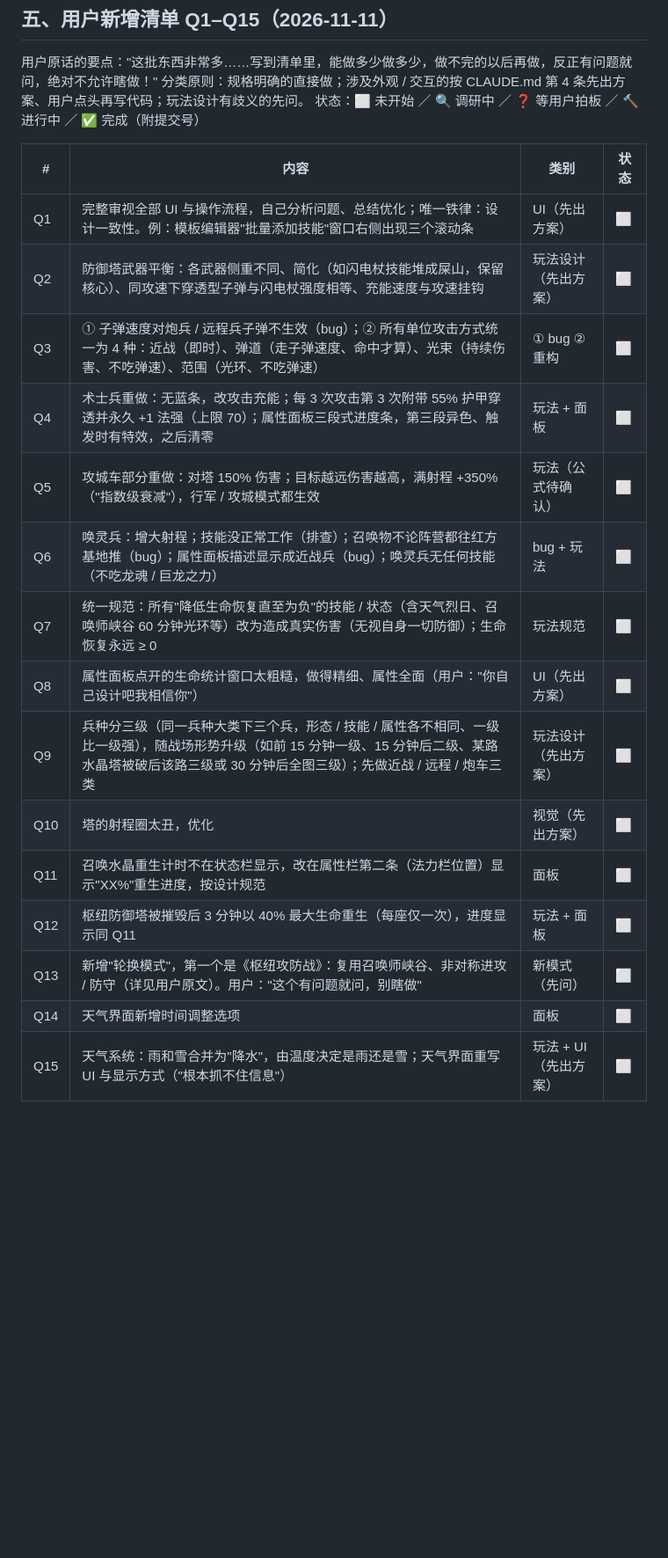
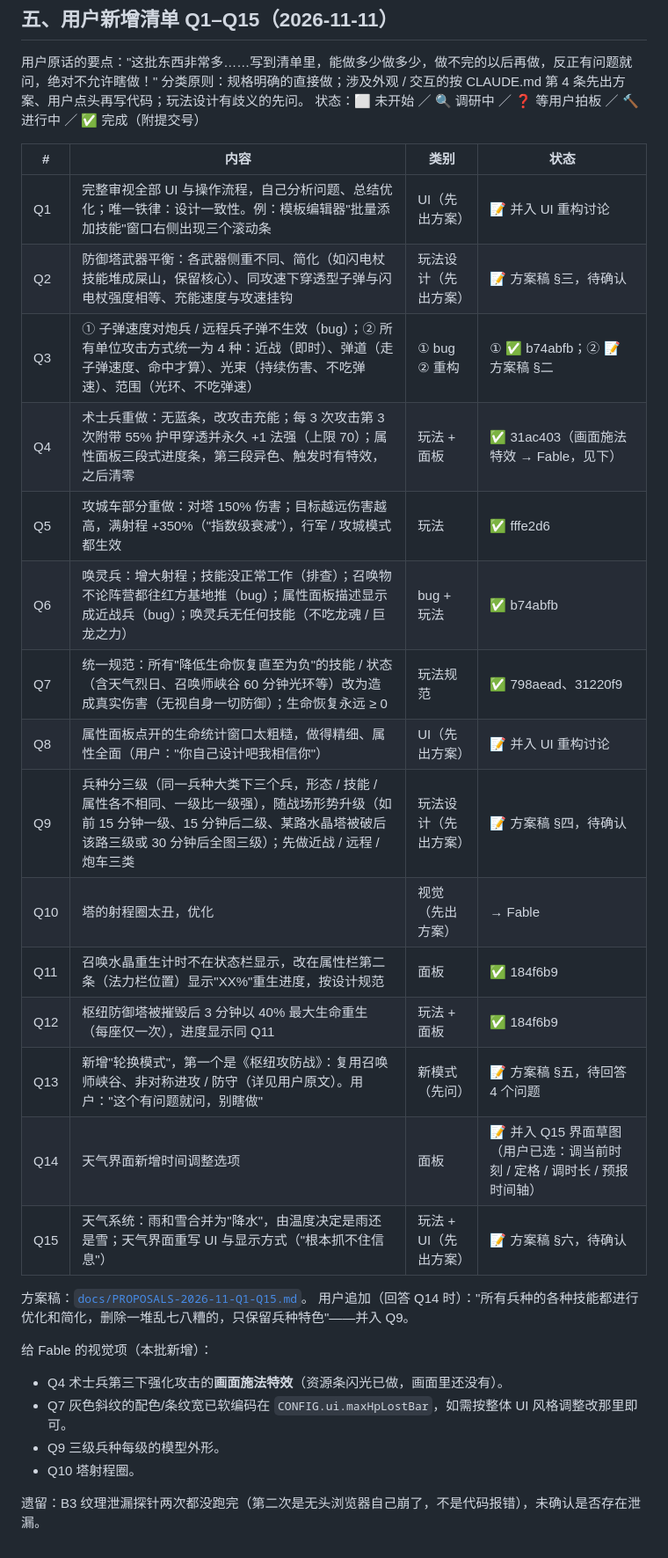
Before and after one commit to SeraHimP/SeraHim, a Markdown page: docs/HANDOFF-VISUAL-REWORK.md, the part around the change. Shown at 88% size. GitHub-like rendering; blank space fills up the shorter version.

```diff
--- a/docs/HANDOFF-VISUAL-REWORK.md
+++ b/docs/HANDOFF-VISUAL-REWORK.md
@@ -95,18 +95,29 @@
 
 | # | 内容 | 类别 | 状态 |
 |---|---|---|---|
-| Q1 | 完整审视全部 UI 与操作流程，自己分析问题、总结优化；唯一铁律：设计一致性。例：模板编辑器"批量添加技能"窗口右侧出现三个滚动条 | UI（先出方案） | ⬜ |
-| Q2 | 防御塔武器平衡：各武器侧重不同、简化（如闪电杖技能堆成屎山，保留核心）、同攻速下穿透型子弹与闪电杖强度相等、充能速度与攻速挂钩 | 玩法设计（先出方案） | ⬜ |
-| Q3 | ① 子弹速度对炮兵 / 远程兵子弹不生效（bug）；② 所有单位攻击方式统一为 4 种：近战（即时）、弹道（走子弹速度、命中才算）、光束（持续伤害、不吃弹速）、范围（光环、不吃弹速） | ① bug ② 重构 | ⬜ |
-| Q4 | 术士兵重做：无蓝条，改攻击充能；每 3 次攻击第 3 次附带 55% 护甲穿透并永久 +1 法强（上限 70）；属性面板三段式进度条，第三段异色、触发时有特效，之后清零 | 玩法 + 面板 | ⬜ |
-| Q5 | 攻城车部分重做：对塔 150% 伤害；目标越远伤害越高，满射程 +350%（"指数级衰减"），行军 / 攻城模式都生效 | 玩法（公式待确认） | ⬜ |
-| Q6 | 唤灵兵：增大射程；技能没正常工作（排查）；召唤物不论阵营都往红方基地推（bug）；属性面板描述显示成近战兵（bug）；唤灵兵无任何技能（不吃龙魂 / 巨龙之力） | bug + 玩法 | ⬜ |
-| Q7 | 统一规范：所有"降低生命恢复直至为负"的技能 / 状态（含天气烈日、召唤师峡谷 60 分钟光环等）改为造成真实伤害（无视自身一切防御）；生命恢复永远 ≥ 0 | 玩法规范 | ⬜ |
-| Q8 | 属性面板点开的生命统计窗口太粗糙，做得精细、属性全面（用户："你自己设计吧我相信你"） | UI（先出方案） | ⬜ |
-| Q9 | 兵种分三级（同一兵种大类下三个兵，形态 / 技能 / 属性各不相同、一级比一级强），随战场形势升级（如前 15 分钟一级、15 分钟后二级、某路水晶塔被破后该路三级或 30 分钟后全图三级）；先做近战 / 远程 / 炮车三类 | 玩法设计（先出方案） | ⬜ |
-| Q10 | 塔的射程圈太丑，优化 | 视觉（先出方案） | ⬜ |
-| Q11 | 召唤水晶重生计时不在状态栏显示，改在属性栏第二条（法力栏位置）显示"XX%"重生进度，按设计规范 | 面板 | ⬜ |
-| Q12 | 枢纽防御塔被摧毁后 3 分钟以 40% 最大生命重生（每座仅一次），进度显示同 Q11 | 玩法 + 面板 | ⬜ |
-| Q13 | 新增"轮换模式"，第一个是《枢纽攻防战》：复用召唤师峡谷、非对称进攻 / 防守（详见用户原文）。用户："这个有问题就问，别瞎做" | 新模式（先问） | ⬜ |
-| Q14 | 天气界面新增时间调整选项 | 面板 | ⬜ |
-| Q15 | 天气系统：雨和雪合并为"降水"，由温度决定是雨还是雪；天气界面重写 UI 与显示方式（"根本抓不住信息"） | 玩法 + UI（先出方案） | ⬜ |
+| Q1 | 完整审视全部 UI 与操作流程，自己分析问题、总结优化；唯一铁律：设计一致性。例：模板编辑器"批量添加技能"窗口右侧出现三个滚动条 | UI（先出方案） | 📝 并入 UI 重构讨论 |
+| Q2 | 防御塔武器平衡：各武器侧重不同、简化（如闪电杖技能堆成屎山，保留核心）、同攻速下穿透型子弹与闪电杖强度相等、充能速度与攻速挂钩 | 玩法设计（先出方案） | 📝 方案稿 §三，待确认 |
+| Q3 | ① 子弹速度对炮兵 / 远程兵子弹不生效（bug）；② 所有单位攻击方式统一为 4 种：近战（即时）、弹道（走子弹速度、命中才算）、光束（持续伤害、不吃弹速）、范围（光环、不吃弹速） | ① bug ② 重构 | ① ✅ b74abfb；② 📝 方案稿 §二 |
+| Q4 | 术士兵重做：无蓝条，改攻击充能；每 3 次攻击第 3 次附带 55% 护甲穿透并永久 +1 法强（上限 70）；属性面板三段式进度条，第三段异色、触发时有特效，之后清零 | 玩法 + 面板 | ✅ 31ac403（画面施法特效 → Fable，见下） |
+| Q5 | 攻城车部分重做：对塔 150% 伤害；目标越远伤害越高，满射程 +350%（"指数级衰减"），行军 / 攻城模式都生效 | 玩法 | ✅ fffe2d6 |
+| Q6 | 唤灵兵：增大射程；技能没正常工作（排查）；召唤物不论阵营都往红方基地推（bug）；属性面板描述显示成近战兵（bug）；唤灵兵无任何技能（不吃龙魂 / 巨龙之力） | bug + 玩法 | ✅ b74abfb |
+| Q7 | 统一规范：所有"降低生命恢复直至为负"的技能 / 状态（含天气烈日、召唤师峡谷 60 分钟光环等）改为造成真实伤害（无视自身一切防御）；生命恢复永远 ≥ 0 | 玩法规范 | ✅ 798aead、31220f9 |
+| Q8 | 属性面板点开的生命统计窗口太粗糙，做得精细、属性全面（用户："你自己设计吧我相信你"） | UI（先出方案） | 📝 并入 UI 重构讨论 |
+| Q9 | 兵种分三级（同一兵种大类下三个兵，形态 / 技能 / 属性各不相同、一级比一级强），随战场形势升级（如前 15 分钟一级、15 分钟后二级、某路水晶塔被破后该路三级或 30 分钟后全图三级）；先做近战 / 远程 / 炮车三类 | 玩法设计（先出方案） | 📝 方案稿 §四，待确认 |
+| Q10 | 塔的射程圈太丑，优化 | 视觉（先出方案） | → Fable |
+| Q11 | 召唤水晶重生计时不在状态栏显示，改在属性栏第二条（法力栏位置）显示"XX%"重生进度，按设计规范 | 面板 | ✅ 184f6b9 |
+| Q12 | 枢纽防御塔被摧毁后 3 分钟以 40% 最大生命重生（每座仅一次），进度显示同 Q11 | 玩法 + 面板 | ✅ 184f6b9 |
+| Q13 | 新增"轮换模式"，第一个是《枢纽攻防战》：复用召唤师峡谷、非对称进攻 / 防守（详见用户原文）。用户："这个有问题就问，别瞎做" | 新模式（先问） | 📝 方案稿 §五，待回答 4 个问题 |
+| Q14 | 天气界面新增时间调整选项 | 面板 | 📝 并入 Q15 界面草图（用户已选：调当前时刻 / 定格 / 调时长 / 预报时间轴） |
+| Q15 | 天气系统：雨和雪合并为"降水"，由温度决定是雨还是雪；天气界面重写 UI 与显示方式（"根本抓不住信息"） | 玩法 + UI（先出方案） | 📝 方案稿 §六，待确认 |
+
+方案稿：[`docs/PROPOSALS-2026-11-Q1-Q15.md`](PROPOSALS-2026-11-Q1-Q15.md)。
+用户追加（回答 Q14 时）："所有兵种的各种技能都进行优化和简化，删除一堆乱七八糟的，只保留兵种特色"——并入 Q9。
+
+给 Fable 的视觉项（本批新增）：
+- Q4 术士兵第三下强化攻击的**画面施法特效**（资源条闪光已做，画面里还没有）。
+- Q7 灰色斜纹的配色/条纹宽已软编码在 `CONFIG.ui.maxHpLostBar`，如需按整体 UI 风格调整改那里即可。
+- Q9 三级兵种每级的模型外形。
+- Q10 塔射程圈。
+
+遗留：B3 纹理泄漏探针两次都没跑完（第二次是无头浏览器自己崩了，不是代码报错），未确认是否存在泄漏。
```
Also changed, not shown: docs/PROPOSALS-2026-11-Q1-Q15.md (added, +155 -0 lines).
